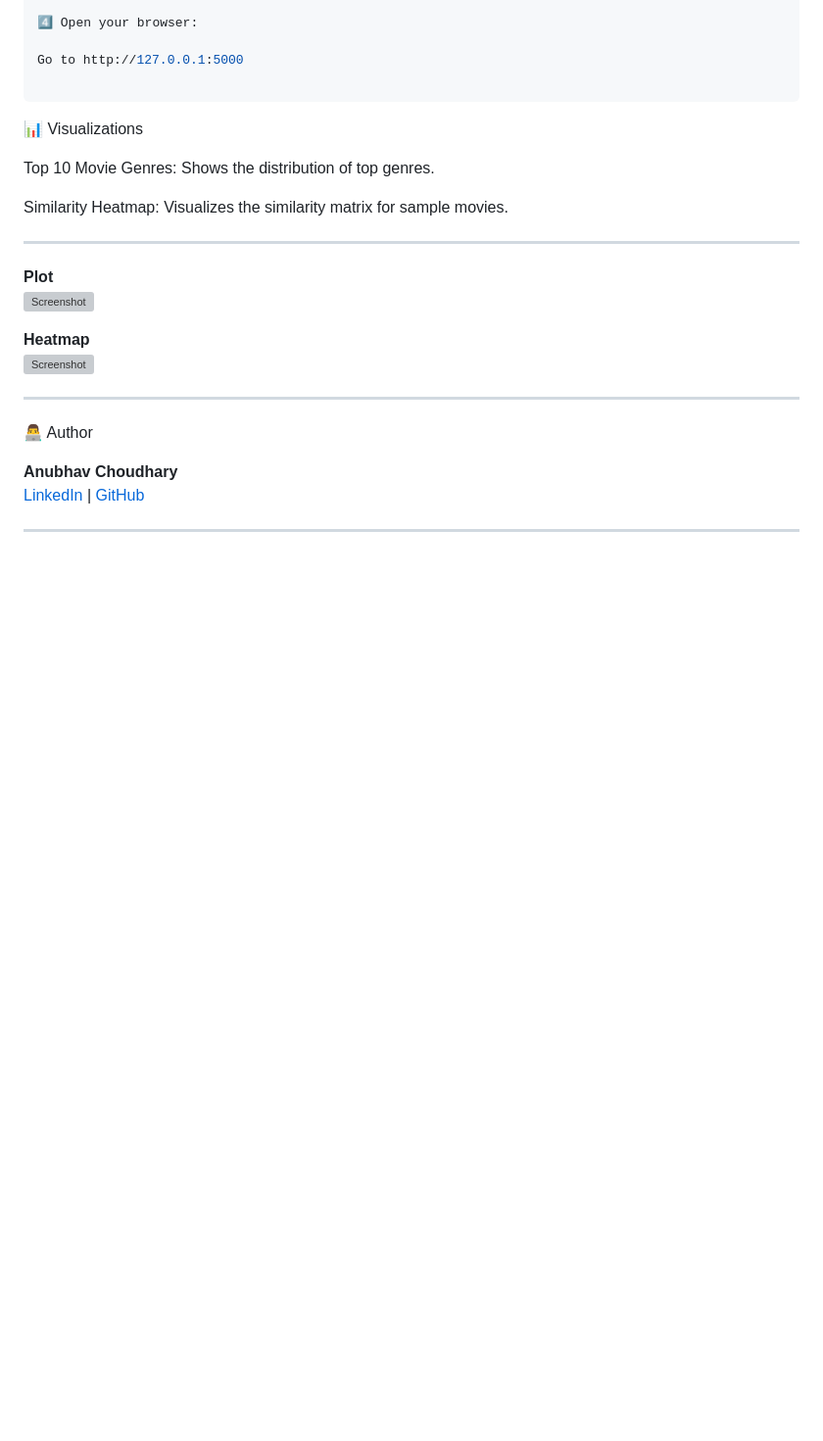
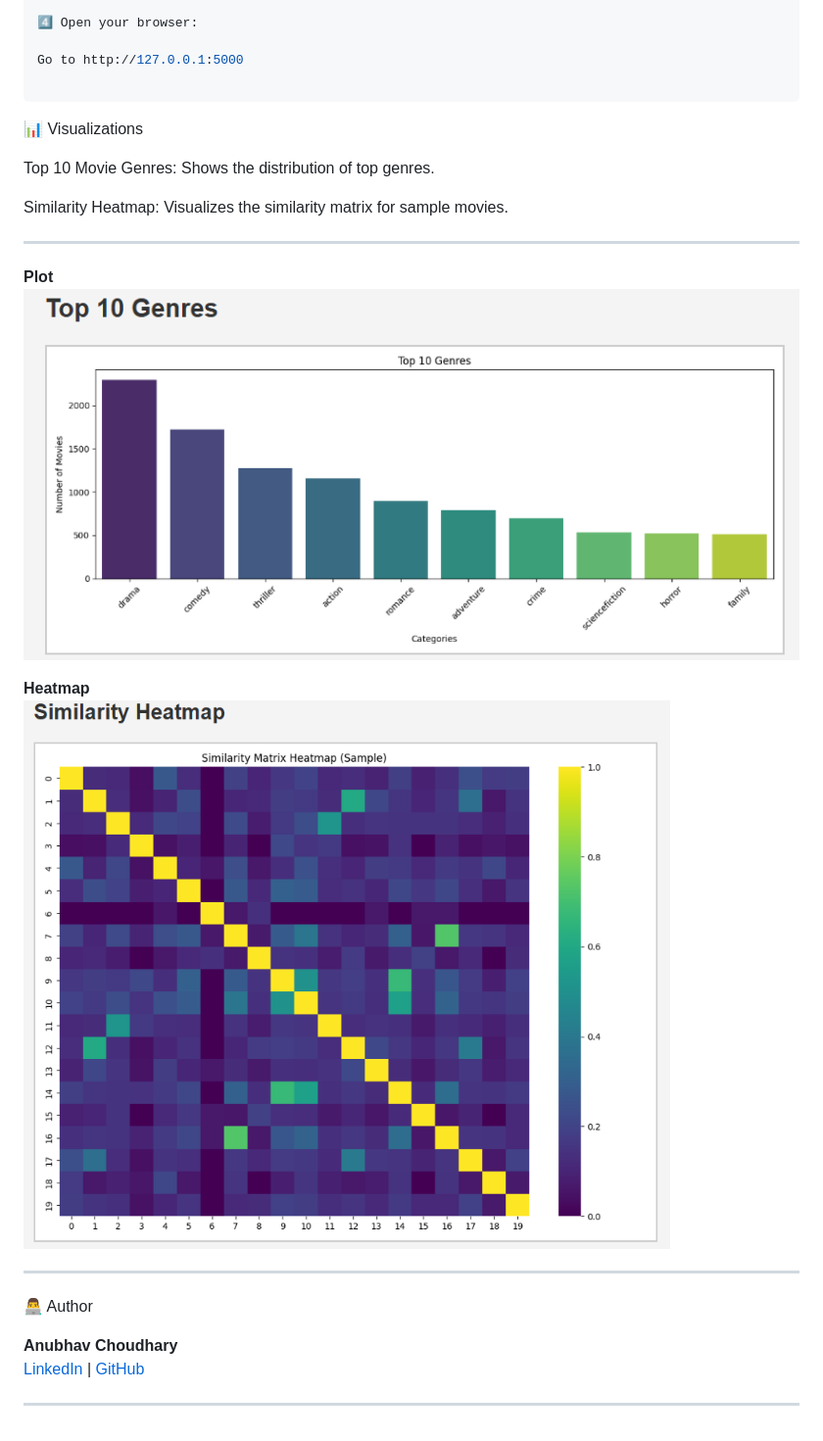
Before and after one commit to ANUBHAV0112/Movie-Recommender-System, a Markdown page: README.md, the part around the change. Shown: that part at 98% size. Rendered like a GitHub page; pictures changed too: SS/generate_genre_plot.png (added), SS/heatmap.png (added); blank space fills up the shorter version; grey boxes are pictures that could not be loaded.

```diff
--- a/README.md
+++ b/README.md
@@ -68,10 +68,10 @@ Similarity Heatmap: Visualizes the similarity matrix for sample movies.
 ---
 
 **Plot**
-![Screenshot](./SS/generate_genre_plot.png)
+![Screenshot](SS/generate_genre_plot.png)
 
 **Heatmap**
-![Screenshot](./SS/heatmap.png)
+![Screenshot](SS/heatmap.png)
 
 
 ---
```
